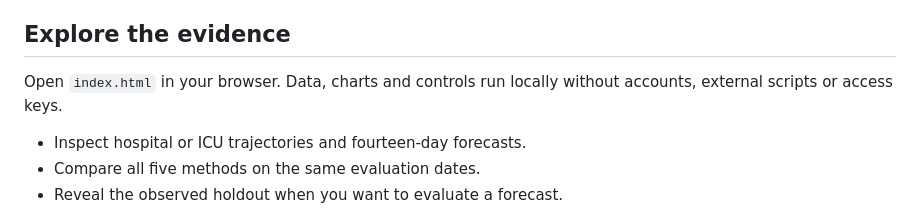
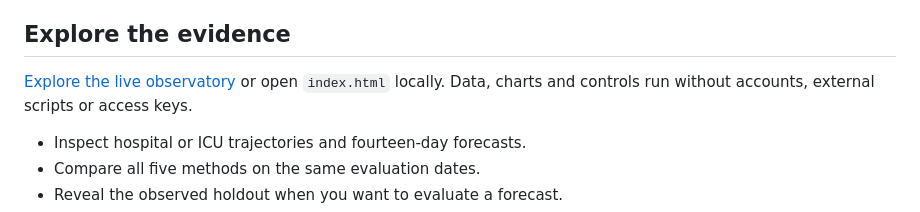
Before and after one commit to sarvenaz-m/CareCast-Observatory, a Markdown page: README.md, the part around one of its changes. Rendered like a GitHub page.

Commit message:
Add live demo link to README

```diff
--- a/README.md
+++ b/README.md
@@ -14,7 +16,7 @@ The included observations cover **1 January 2021 to 28 February 2022** in **Port
 
 ## Explore the evidence
 
-Open `index.html` in your browser. Data, charts and controls run locally without accounts, external scripts or access keys.
+[Explore the live observatory](https://sarvenaz-m.github.io/CareCast-Observatory/) or open `index.html` locally. Data, charts and controls run without accounts, external scripts or access keys.
 
 - Inspect hospital or ICU trajectories and fourteen-day forecasts.
 - Compare all five methods on the same evaluation dates.
```
Also changed, not shown: other parts of README.md (+4 -2 lines).
